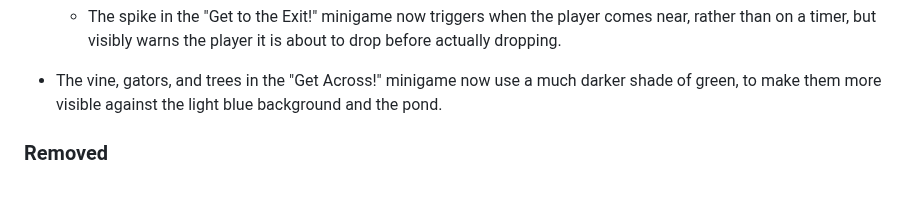
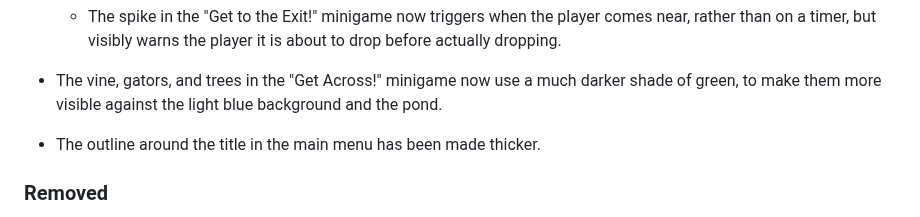
Before and after one commit to swashdev/minigame-madness, a Markdown page: CHANGELOG.md, the part around the change. Rendered like a GitHub page; blank space fills up the shorter version.

Commit message:
[META] Document title font change.

```diff
--- a/CHANGELOG.md
+++ b/CHANGELOG.md
@@ -56,6 +56,8 @@ Minigame Madness _does not_ use Semantic Versioning.
 - The vine, gators, and trees in the "Get Across!" minigame now use a much
   darker shade of green, to make them more visible against the light blue
   background and the pond.
+
+- The outline around the title in the main menu has been made thicker.
 
 ### Removed
 
```
